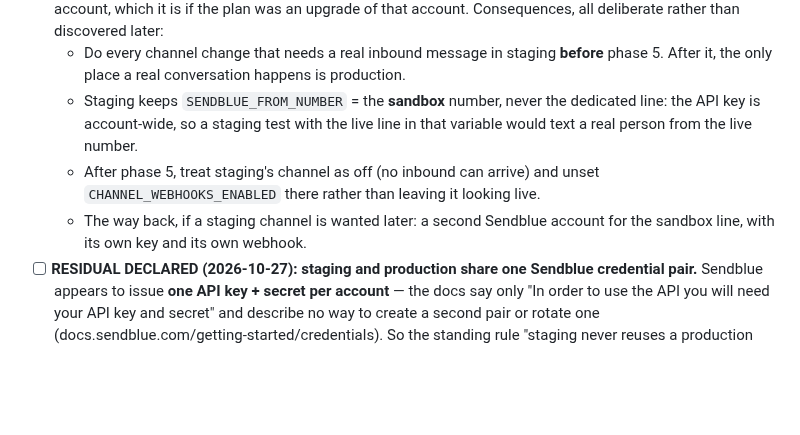
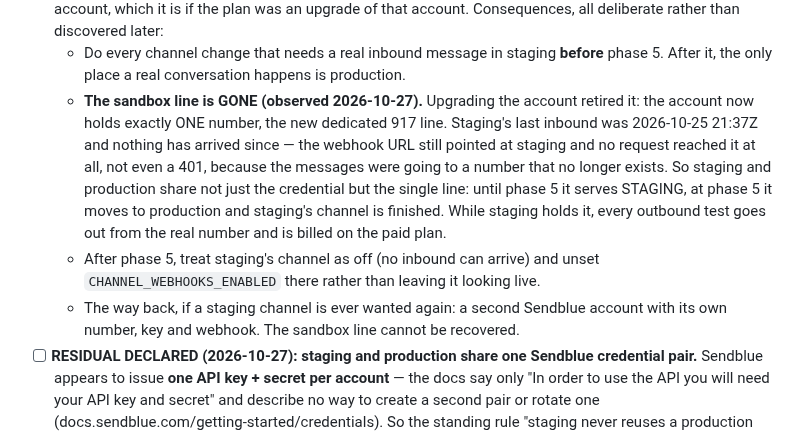
Before and after one commit to AURATAO/Hora_light_MVP, a Markdown page: PLAN.md, the part around the change. Drawn GitHub-style; blank space fills up the shorter version.

```diff
--- a/PLAN.md
+++ b/PLAN.md
@@ -164,13 +164,20 @@ reasoning on by default — measure latency with it on and off.
   - Do every channel change that needs a real inbound message in staging
     **before** phase 5. After it, the only place a real conversation happens is
     production.
-  - Staging keeps `SENDBLUE_FROM_NUMBER` = the **sandbox** number, never the
-    dedicated line: the API key is account-wide, so a staging test with the live
-    line in that variable would text a real person from the live number.
+  - **The sandbox line is GONE (observed 2026-10-27).** Upgrading the account
+    retired it: the account now holds exactly ONE number, the new dedicated 917
+    line. Staging's last inbound was 2026-10-25 21:37Z and nothing has arrived
+    since — the webhook URL still pointed at staging and no request reached it
+    at all, not even a 401, because the messages were going to a number that no
+    longer exists. So staging and production share not just the credential but
+    the single line: until phase 5 it serves STAGING, at phase 5 it moves to
+    production and staging's channel is finished. While staging holds it, every
+    outbound test goes out from the real number and is billed on the paid plan.
   - After phase 5, treat staging's channel as off (no inbound can arrive) and
     unset `CHANNEL_WEBHOOKS_ENABLED` there rather than leaving it looking live.
-  - The way back, if a staging channel is wanted later: a second Sendblue
-    account for the sandbox line, with its own key and its own webhook.
+  - The way back, if a staging channel is ever wanted again: a second Sendblue
+    account with its own number, key and webhook. The sandbox line cannot be
+    recovered.
 - [ ] **RESIDUAL DECLARED (2026-10-27): staging and production share one
   Sendblue credential pair.** Sendblue appears to issue **one API key + secret
   per account** — the docs say only "In order to use the API you will need your
```
Also changed, not shown: skills/channel-go-live-runbook.md (+6 -6 lines).
